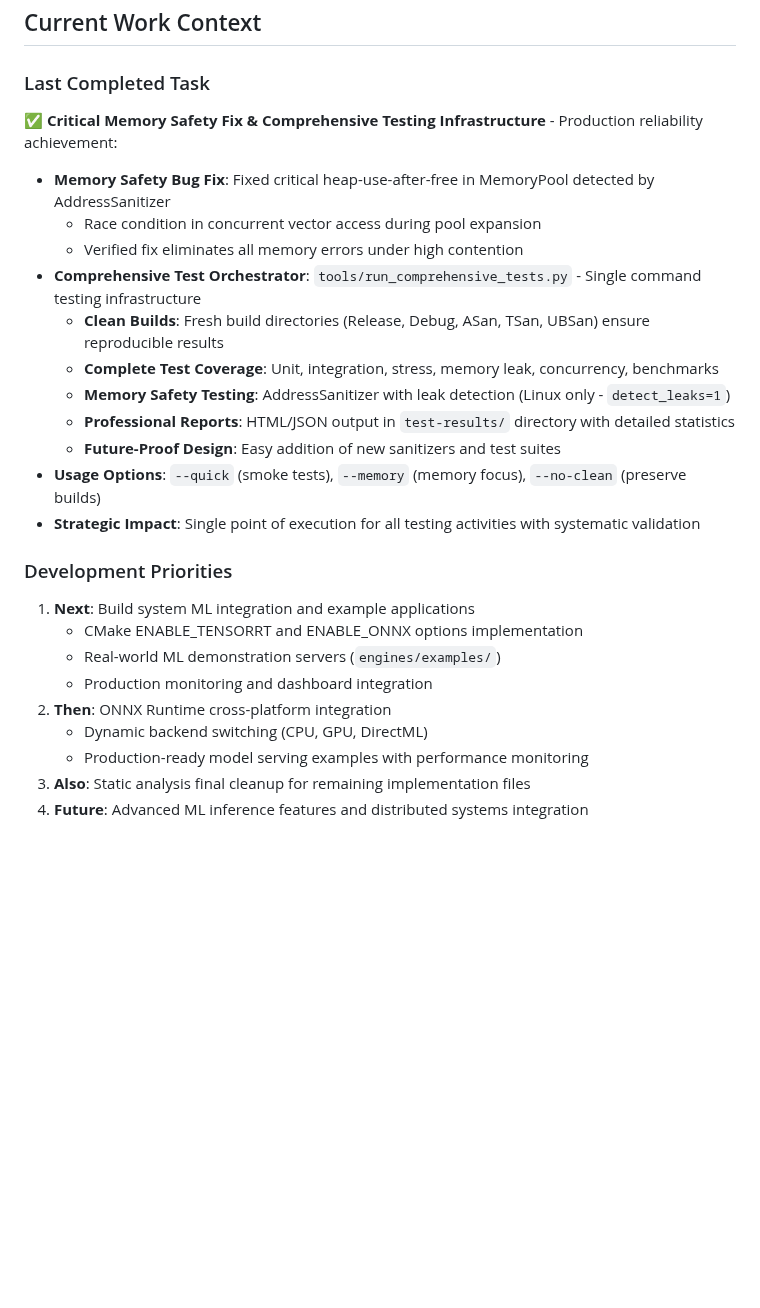
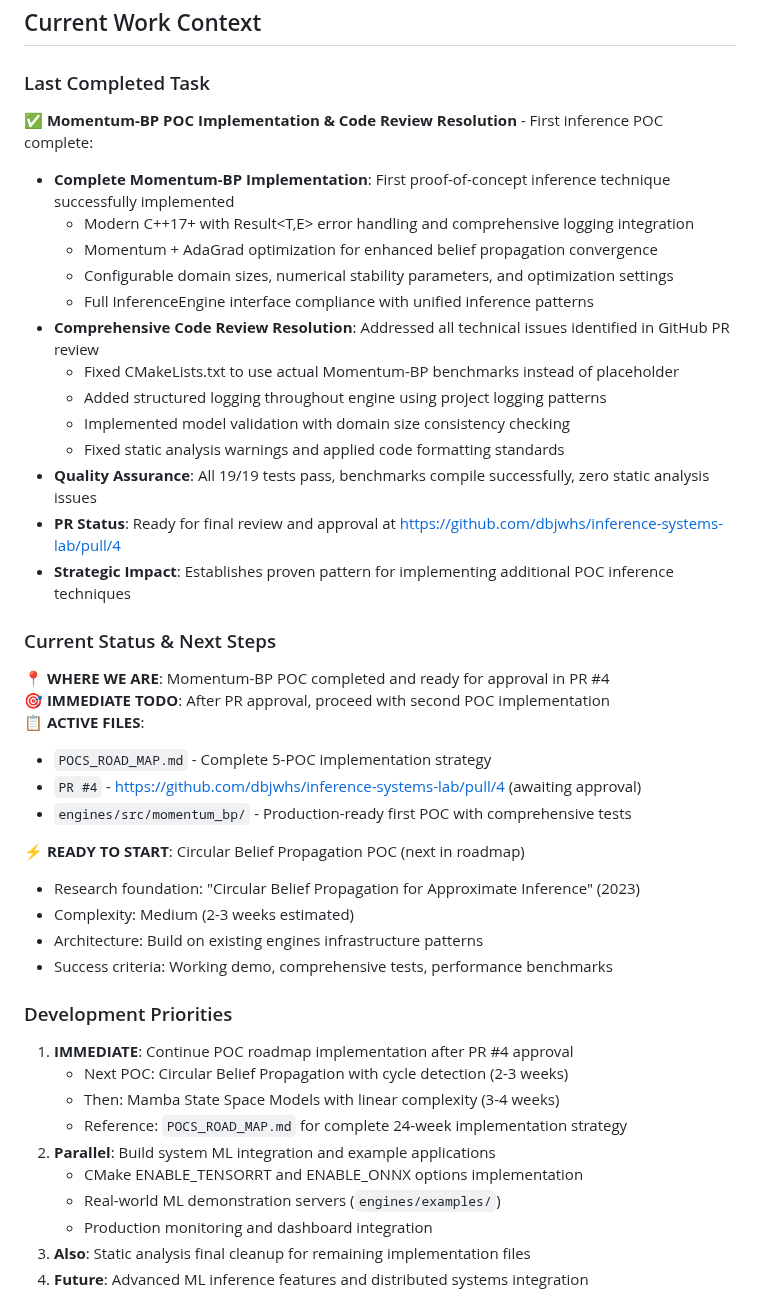
Before and after one commit to dbjwhs/inference-systems-lab, a Markdown page: CLAUDE.md, the part around the change. GitHub-like rendering; blank space fills up the shorter version.

Commit message:
Update CLAUDE.md with current project status
Document completion of Momentum-BP POC implementation:
- Update "Last Completed Task" to reflect Momentum-BP POC completion
- Add "Current Status & Next Steps" section with immediate context
- Update development priorities to focus on POC roadmap continuation
- Reference PR #4 status and next POC (Circular Belief Propagation)
- Provide clear starting point for tomorrow's work

This gives future Claude Code sessions complete context to:
- Understand current project state (first POC completed)
- Know immediate next steps (await PR approval, then continue roadmap)
- Access key resources (POCS_ROAD_MAP.md, PR #4, existing patterns)

🤖 Generated with [Claude Code](https://claude.ai/code)

Co-Authored-By: Claude <noreply@anthropic.com>

```diff
--- a/CLAUDE.md
+++ b/CLAUDE.md
@@ -404,27 +404,44 @@ Beyond the existing 80% coverage requirement, implement:
 ## Current Work Context
 
 ### Last Completed Task
-✅ **Critical Memory Safety Fix & Comprehensive Testing Infrastructure** - Production reliability achievement:
-- **Memory Safety Bug Fix**: Fixed critical heap-use-after-free in MemoryPool detected by AddressSanitizer
-  - Race condition in concurrent vector access during pool expansion
-  - Verified fix eliminates all memory errors under high contention
-- **Comprehensive Test Orchestrator**: `tools/run_comprehensive_tests.py` - Single command testing infrastructure
-  - **Clean Builds**: Fresh build directories (Release, Debug, ASan, TSan, UBSan) ensure reproducible results
-  - **Complete Test Coverage**: Unit, integration, stress, memory leak, concurrency, benchmarks
-  - **Memory Safety Testing**: AddressSanitizer with leak detection (Linux only - `detect_leaks=1`)
-  - **Professional Reports**: HTML/JSON output in `test-results/` directory with detailed statistics
-  - **Future-Proof Design**: Easy addition of new sanitizers and test suites
-- **Usage Options**: `--quick` (smoke tests), `--memory` (memory focus), `--no-clean` (preserve builds)
-- **Strategic Impact**: Single point of execution for all testing activities with systematic validation
+✅ **Momentum-BP POC Implementation & Code Review Resolution** - First inference POC complete:
+- **Complete Momentum-BP Implementation**: First proof-of-concept inference technique successfully implemented
+  - Modern C++17+ with Result<T,E> error handling and comprehensive logging integration
+  - Momentum + AdaGrad optimization for enhanced belief propagation convergence
+  - Configurable domain sizes, numerical stability parameters, and optimization settings
+  - Full InferenceEngine interface compliance with unified inference patterns
+- **Comprehensive Code Review Resolution**: Addressed all technical issues identified in GitHub PR review
+  - Fixed CMakeLists.txt to use actual Momentum-BP benchmarks instead of placeholder
+  - Added structured logging throughout engine using project logging patterns
+  - Implemented model validation with domain size consistency checking
+  - Fixed static analysis warnings and applied code formatting standards
+- **Quality Assurance**: All 19/19 tests pass, benchmarks compile successfully, zero static analysis issues
+- **PR Status**: Ready for final review and approval at https://github.com/dbjwhs/inference-systems-lab/pull/4
+- **Strategic Impact**: Establishes proven pattern for implementing additional POC inference techniques
+
+### Current Status & Next Steps
+**📍 WHERE WE ARE**: Momentum-BP POC completed and ready for approval in PR #4
+**🎯 IMMEDIATE TODO**: After PR approval, proceed with second POC implementation
+**📋 ACTIVE FILES**:
+- `POCS_ROAD_MAP.md` - Complete 5-POC implementation strategy
+- `PR #4` - https://github.com/dbjwhs/inference-systems-lab/pull/4 (awaiting approval)
+- `engines/src/momentum_bp/` - Production-ready first POC with comprehensive tests
+
+**⚡ READY TO START**: Circular Belief Propagation POC (next in roadmap)
+- Research foundation: "Circular Belief Propagation for Approximate Inference" (2023)
+- Complexity: Medium (2-3 weeks estimated)
+- Architecture: Build on existing engines infrastructure patterns
+- Success criteria: Working demo, comprehensive tests, performance benchmarks
 
 ### Development Priorities
-1. **Next**: Build system ML integration and example applications
+1. **IMMEDIATE**: Continue POC roadmap implementation after PR #4 approval
+   - Next POC: Circular Belief Propagation with cycle detection (2-3 weeks)
+   - Then: Mamba State Space Models with linear complexity (3-4 weeks)
+   - Reference: `POCS_ROAD_MAP.md` for complete 24-week implementation strategy
+2. **Parallel**: Build system ML integration and example applications
    - CMake ENABLE_TENSORRT and ENABLE_ONNX options implementation
    - Real-world ML demonstration servers (`engines/examples/`)
    - Production monitoring and dashboard integration
-2. **Then**: ONNX Runtime cross-platform integration
-   - Dynamic backend switching (CPU, GPU, DirectML)
-   - Production-ready model serving examples with performance monitoring
 3. **Also**: Static analysis final cleanup for remaining implementation files
 4. **Future**: Advanced ML inference features and distributed systems integration
 
```
